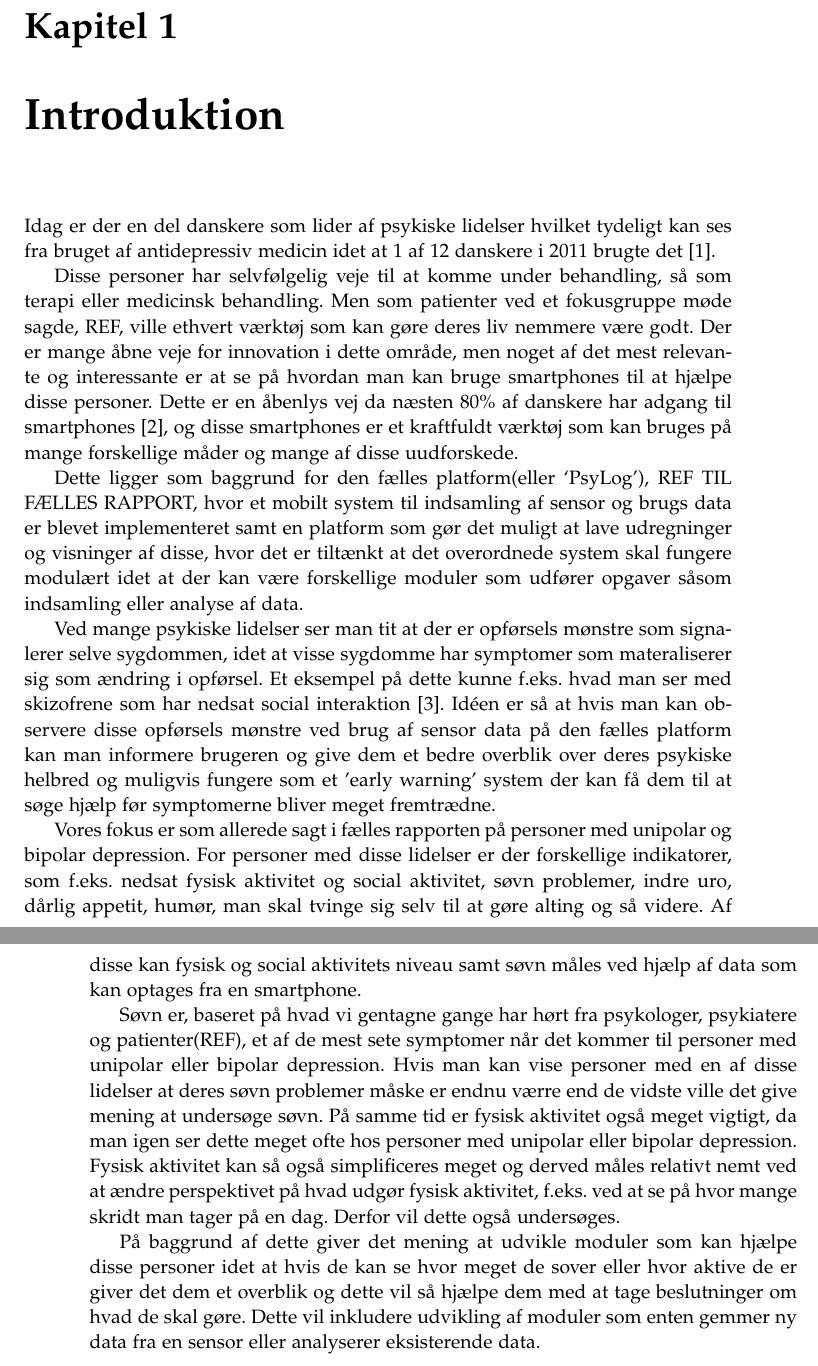
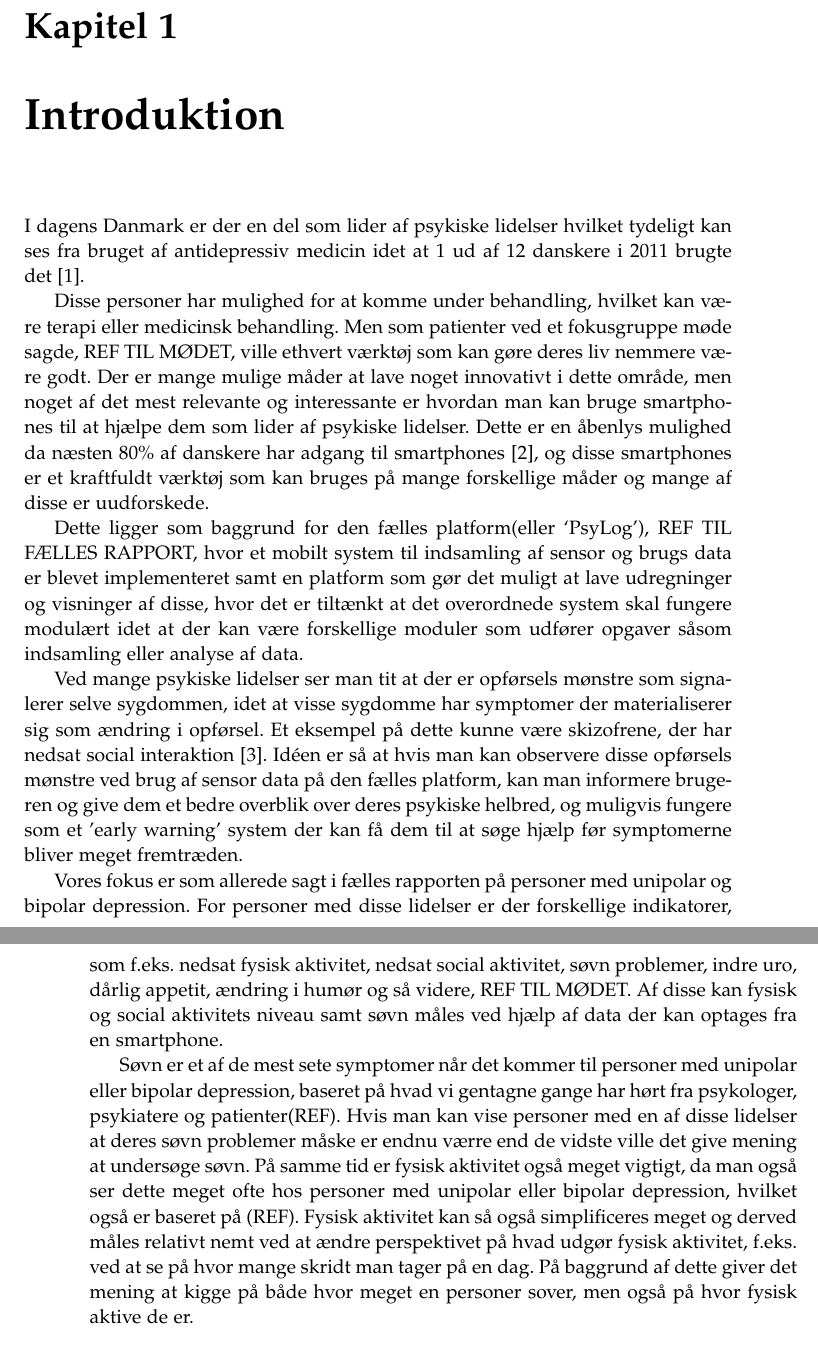
Before and after one commit to lgrave11/P8-Report, a LaTeX thesis (Report/master.tex, which reads Report/indhold/introduktion/introduktion.tex): two parts of pages 5 and 6 of 24, joined at a grey line, cut so that both start at the same text. Compiled offline with pdfLaTeX; a LaTeX package or settings file that is missing is left out.

Commit message:
Rettet introduktion

```diff
--- a/Report/indhold/introduktion/introduktion.tex
+++ b/Report/indhold/introduktion/introduktion.tex
@@ -1,25 +1,22 @@
-Idag er der en del danskere som lider af psykiske lidelser hvilket tydeligt kan ses fra bruget af antidepressiv medicin idet at 1 af 12 danskere i 2011 brugte det \citep{misc:forbrugAntidepressiva}.
+I dagens Danmark er der en del som lider af psykiske lidelser hvilket tydeligt kan ses fra bruget af antidepressiv medicin idet at 1 ud af 12 danskere i 2011 brugte det \citep{misc:forbrugAntidepressiva}.
 
-Disse personer har selvfølgelig veje til at komme under behandling, så som terapi eller medicinsk behandling.
-Men som patienter ved et fokusgruppe møde sagde, REF, ville ethvert værktøj som kan gøre deres liv nemmere være godt.
-Der er mange åbne veje for innovation i dette område, men noget af det mest relevante og interessante er at se på hvordan man kan bruge smartphones til at hjælpe disse personer.
-Dette er en åbenlys vej da næsten 80\% af danskere har adgang til smartphones \citep{misc:dstElektronik}, og disse smartphones er et kraftfuldt værktøj som kan bruges på mange forskellige måder og mange af disse uudforskede.
+Disse personer har mulighed for at komme under behandling, hvilket kan være terapi eller medicinsk behandling.
+Men som patienter ved et fokusgruppe møde sagde, REF TIL MØDET, ville ethvert værktøj som kan gøre deres liv nemmere være godt.
+Der er mange mulige måder at lave noget innovativt i dette område, men noget af det mest relevante og interessante er hvordan man kan bruge smartphones til at hjælpe dem som lider af psykiske lidelser.
+Dette er en åbenlys mulighed da næsten 80\% af danskere har adgang til smartphones \citep{misc:dstElektronik}, og disse smartphones er et kraftfuldt værktøj som kan bruges på mange forskellige måder og mange af disse er uudforskede.
 
 Dette ligger som baggrund for den fælles platform(eller `PsyLog'), REF TIL FÆLLES RAPPORT, hvor et mobilt system til indsamling af sensor og brugs data er blevet implementeret samt en platform som gør det muligt at lave udregninger og visninger af disse, hvor det er tiltænkt at det overordnede system skal fungere modulært idet at der kan være forskellige moduler som udfører opgaver såsom indsamling eller analyse af data.
 
-Ved mange psykiske lidelser ser man tit at der er opførsels mønstre som signalerer selve sygdommen, idet at visse sygdomme har symptomer som materaliserer sig som ændring i opførsel.
-Et eksempel på dette kunne f.eks. hvad man ser med skizofrene som har nedsat social interaktion \citep{misc:negativeSymptomsSchizo}.
-Idéen er så at hvis man kan observere disse opførsels mønstre ved brug af sensor data på den fælles platform kan man informere brugeren og give dem et bedre overblik over deres psykiske helbred og muligvis fungere som et 'early warning' system der kan få dem til at søge hjælp før symptomerne bliver meget fremtrædne.
+Ved mange psykiske lidelser ser man tit at der er opførsels mønstre som signalerer selve sygdommen, idet at visse sygdomme har symptomer der materialiserer sig som ændring i opførsel.
+Et eksempel på dette kunne være skizofrene, der har nedsat social interaktion \citep{misc:negativeSymptomsSchizo}.
+Idéen er så at hvis man kan observere disse opførsels mønstre ved brug af sensor data på den fælles platform, kan man informere brugeren og give dem et bedre overblik over deres psykiske helbred, og muligvis fungere som et 'early warning' system der kan få dem til at søge hjælp før symptomerne bliver meget fremtræden.
 
 Vores fokus er som allerede sagt i fælles rapporten på personer med unipolar og bipolar depression.
-For personer med disse lidelser er der forskellige indikatorer, som f.eks. nedsat fysisk aktivitet og social aktivitet, søvn problemer, indre uro, dårlig appetit, humør, man skal tvinge sig selv til at gøre alting og så videre. % ref til fokusgruppe møde
-Af disse kan fysisk og social aktivitets niveau samt søvn måles ved hjælp af data som kan optages fra en smartphone.
+For personer med disse lidelser er der forskellige indikatorer, som f.eks. nedsat fysisk aktivitet, nedsat social aktivitet, søvn problemer, indre uro, dårlig appetit, ændring i humør og så videre, REF TIL MØDET.
+Af disse kan fysisk og social aktivitets niveau samt søvn måles ved hjælp af data der kan optages fra en smartphone.
 
-Søvn er, baseret på hvad vi gentagne gange har hørt fra psykologer, psykiatere og patienter(REF), et af de mest sete symptomer når det kommer til personer med unipolar eller bipolar depression.
+Søvn er et af de mest sete symptomer når det kommer til personer med unipolar eller bipolar depression, baseret på hvad vi gentagne gange har hørt fra psykologer, psykiatere og patienter(REF).
 Hvis man kan vise personer med en af disse lidelser at deres søvn problemer måske er endnu værre end de vidste ville det give mening at undersøge søvn.
-På samme tid er fysisk aktivitet også meget vigtigt, da man igen ser dette meget ofte hos personer med unipolar eller bipolar depression.
+På samme tid er fysisk aktivitet også meget vigtigt, da man også ser dette meget ofte hos personer med unipolar eller bipolar depression, hvilket også er baseret på (REF).
 Fysisk aktivitet kan så også simplificeres meget og derved måles relativt nemt ved at ændre perspektivet på hvad udgør fysisk aktivitet, f.eks. ved at se på hvor mange skridt man tager på en dag.
-Derfor vil dette også undersøges.
-
-På baggrund af dette giver det mening at udvikle moduler som kan hjælpe disse personer idet at hvis de kan se hvor meget de sover eller hvor aktive de er giver det dem et overblik og dette vil så hjælpe dem med at tage beslutninger om hvad de skal gøre.
-Dette vil inkludere udvikling af moduler som enten gemmer ny data fra en sensor eller analyserer eksisterende data.
+På baggrund af dette giver det mening at kigge på både hvor meget en personer sover, men også på hvor fysisk aktive de er.
```
